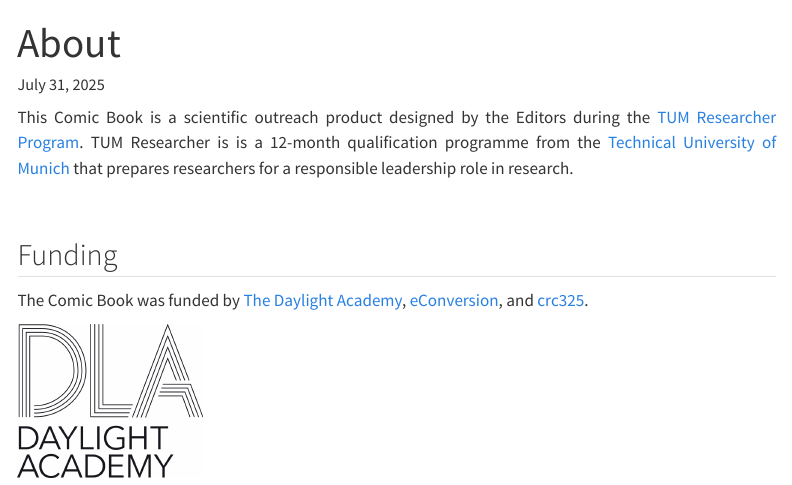
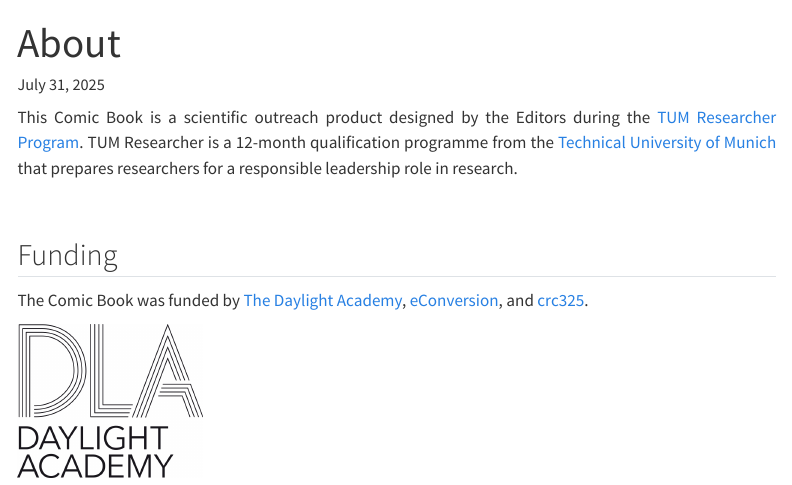
Before and after one commit to tscnlab/LumisDelight, a Quarto document (about.qmd): the page in a window 1100 px wide, from its top. Rendered offline with R 4.5, knitr and Pandoc in place of Quarto, with nearby package versions; menus at the side of the page are left out.

Commit message:
Just some minor spelling mistake corrections

```diff
--- a/about.qmd
+++ b/about.qmd
@@ -2,7 +2,7 @@
 title: "About"
 ---
 
-This Comic Book is a scientific outreach product designed by the Editors during the [TUM Researcher Program](https://www.tum.de/lebenslanges-lernen/angebote-mitarbeitende/people-development/career-design/researcher). TUM Researcher is is a 12-month qualification programme from the [Technical University of Munich](https://www.tum.de/) that prepares researchers for a responsible leadership role in research.
+This Comic Book is a scientific outreach product designed by the Editors during the [TUM Researcher Program](https://www.tum.de/lebenslanges-lernen/angebote-mitarbeitende/people-development/career-design/researcher). TUM Researcher is a 12-month qualification programme from the [Technical University of Munich](https://www.tum.de/) that prepares researchers for a responsible leadership role in research.
 
 <br>
 
```
Also changed, not shown: 2 other files.
